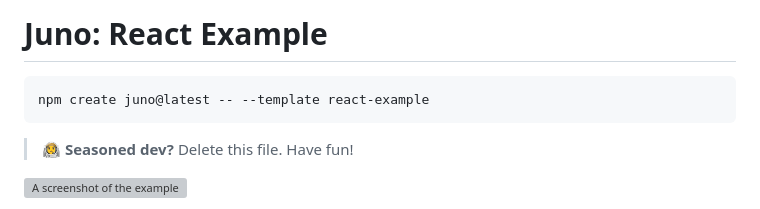
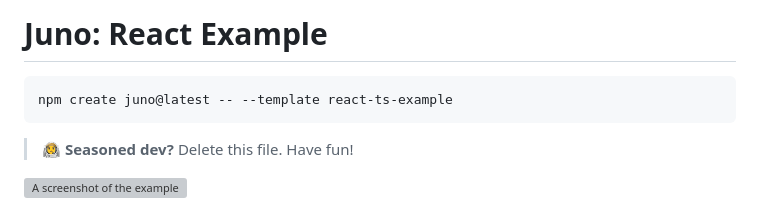
Before and after one commit to junobuild/create-juno, a Markdown page: templates/react-ts-example/README.md, the part around the change. GitHub-like rendering; grey boxes are pictures that could not be loaded.

Commit message:
docs: cmd

````diff
--- a/templates/react-ts-example/README.md
+++ b/templates/react-ts-example/README.md
@@ -1,7 +1,7 @@
 # Juno: React Example
 
 ```sh
-npm create juno@latest -- --template react-example
+npm create juno@latest -- --template react-ts-example
 ```
 
 > 🧑‍🚀 **Seasoned dev?** Delete this file. Have fun!
````
